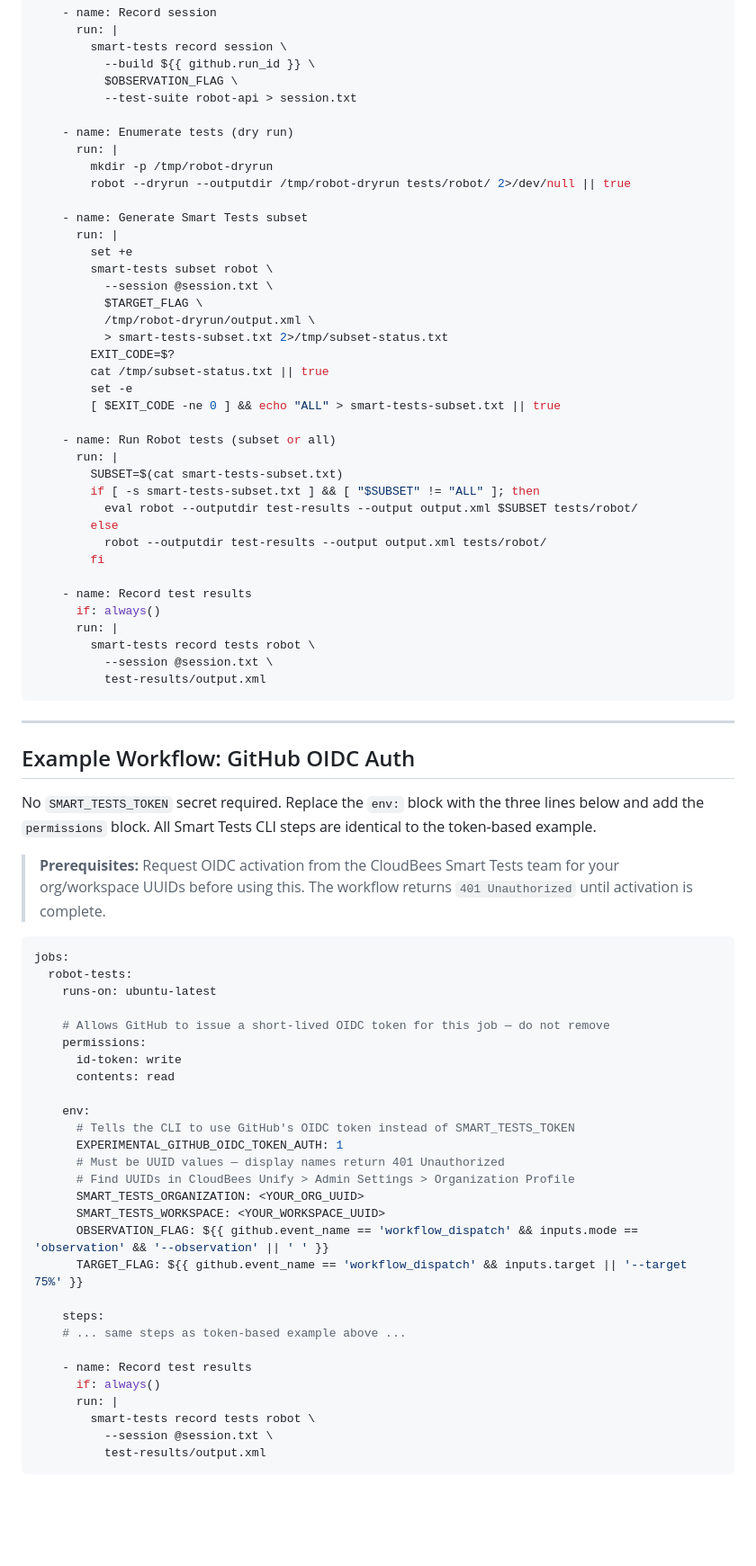
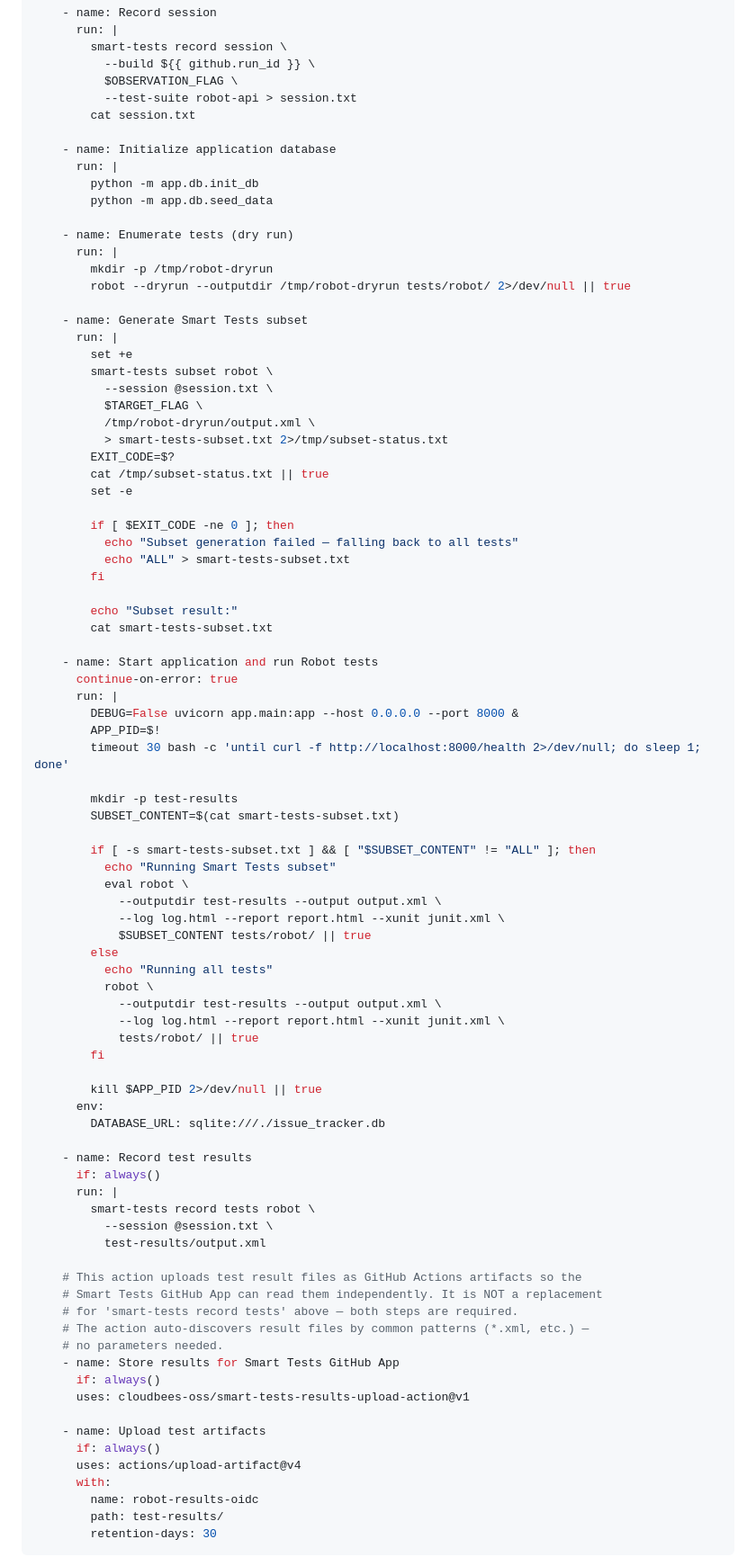
Before and after one commit to dnarlakanti-IN-297/smart-tests-robot-demo-standalone, a Markdown page: SMART_TESTS_CLI_REFERENCE.md, the part around one of its changes. Shown at 90% size. GitHub-like rendering; blank space fills up the shorter version.

Commit message:
Revert "Simplify workflow examples and split GitHub App into its own section"
This reverts commit 3959989f10b27ce1a696c1de062702a8f8c7560a.

````diff
--- a/SMART_TESTS_CLI_REFERENCE.md
+++ b/SMART_TESTS_CLI_REFERENCE.md
@@ -476,6 +684,12 @@ jobs:
           --build ${{ github.run_id }} \
           $OBSERVATION_FLAG \
           --test-suite robot-api > session.txt
+        cat session.txt
+
+    - name: Initialize application database
+      run: |
+        python -m app.db.init_db
+        python -m app.db.seed_data
 
     - name: Enumerate tests (dry run)
       run: |
@@ -493,16 +707,42 @@ jobs:
         EXIT_CODE=$?
         cat /tmp/subset-status.txt || true
         set -e
-        [ $EXIT_CODE -ne 0 ] && echo "ALL" > smart-tests-subset.txt || true
 
-    - name: Run Robot tests (subset or all)
+        if [ $EXIT_CODE -ne 0 ]; then
+          echo "Subset generation failed — falling back to all tests"
+          echo "ALL" > smart-tests-subset.txt
+        fi
+
+        echo "Subset result:"
+        cat smart-tests-subset.txt
+
+    - name: Start application and run Robot tests
+      continue-on-error: true
       run: |
-        SUBSET=$(cat smart-tests-subset.txt)
-        if [ -s smart-tests-subset.txt ] && [ "$SUBSET" != "ALL" ]; then
-          eval robot --outputdir test-results --output output.xml $SUBSET tests/robot/
+        DEBUG=False uvicorn app.main:app --host 0.0.0.0 --port 8000 &
+        APP_PID=$!
+        timeout 30 bash -c 'until curl -f http://localhost:8000/health 2>/dev/null; do sleep 1; done'
+
+        mkdir -p test-results
+        SUBSET_CONTENT=$(cat smart-tests-subset.txt)
+
+        if [ -s smart-tests-subset.txt ] && [ "$SUBSET_CONTENT" != "ALL" ]; then
+          echo "Running Smart Tests subset"
+          eval robot \
+            --outputdir test-results --output output.xml \
+            --log log.html --report report.html --xunit junit.xml \
+            $SUBSET_CONTENT tests/robot/ || true
         else
-          robot --outputdir test-results --output output.xml tests/robot/
+          echo "Running all tests"
+          robot \
+            --outputdir test-results --output output.xml \
+            --log log.html --report report.html --xunit junit.xml \
+            tests/robot/ || true
         fi
+
+        kill $APP_PID 2>/dev/null || true
+      env:
+        DATABASE_URL: sqlite:///./issue_tracker.db
 
     - name: Record test results
       if: always()
@@ -510,44 +750,22 @@ jobs:
         smart-tests record tests robot \
           --session @session.txt \
           test-results/output.xml
+
+    # This action uploads test result files as GitHub Actions artifacts so the
+    # Smart Tests GitHub App can read them independently. It is NOT a replacement
+    # for 'smart-tests record tests' above — both steps are required.
+    # The action auto-discovers result files by common patterns (*.xml, etc.) —
+    # no parameters needed.
+    - name: Store results for Smart Tests GitHub App
+      if: always()
+      uses: cloudbees-oss/smart-tests-results-upload-action@v1
+
+    - name: Upload test artifacts
+      if: always()
+      uses: actions/upload-artifact@v4
+      with:
+        name: robot-results-oidc
+        path: test-results/
+        retention-days: 30
 ```
 
----
-
-## Example Workflow: GitHub OIDC Auth
-
-No `SMART_TESTS_TOKEN` secret required. Replace the `env:` block with the three lines below and add the `permissions` block. All Smart Tests CLI steps are identical to the token-based example.
-
-> **Prerequisites:** Request OIDC activation from the CloudBees Smart Tests team for your org/workspace UUIDs before using this. The workflow returns `401 Unauthorized` until activation is complete.
-
-```yaml
-jobs:
-  robot-tests:
-    runs-on: ubuntu-latest
-
-    # Allows GitHub to issue a short-lived OIDC token for this job — do not remove
-    permissions:
-      id-token: write
-      contents: read
-
-    env:
-      # Tells the CLI to use GitHub's OIDC token instead of SMART_TESTS_TOKEN
-      EXPERIMENTAL_GITHUB_OIDC_TOKEN_AUTH: 1
-      # Must be UUID values — display names return 401 Unauthorized
-      # Find UUIDs in CloudBees Unify > Admin Settings > Organization Profile
-      SMART_TESTS_ORGANIZATION: <YOUR_ORG_UUID>
-      SMART_TESTS_WORKSPACE: <YOUR_WORKSPACE_UUID>
-      OBSERVATION_FLAG: ${{ github.event_name == 'workflow_dispatch' && inputs.mode == 'observation' && '--observation' || ' ' }}
-      TARGET_FLAG: ${{ github.event_name == 'workflow_dispatch' && inputs.target || '--target 75%' }}
-
-    steps:
-    # ... same steps as token-based example above ...
-
-    - name: Record test results
-      if: always()
-      run: |
-        smart-tests record tests robot \
-          --session @session.txt \
-          test-results/output.xml
-```
-
````
Also changed, not shown: other parts of SMART_TESTS_CLI_REFERENCE.md (+214 -28 lines).
